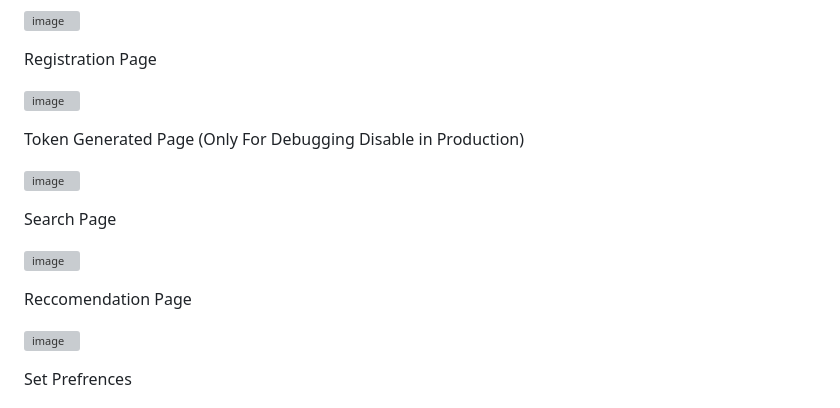
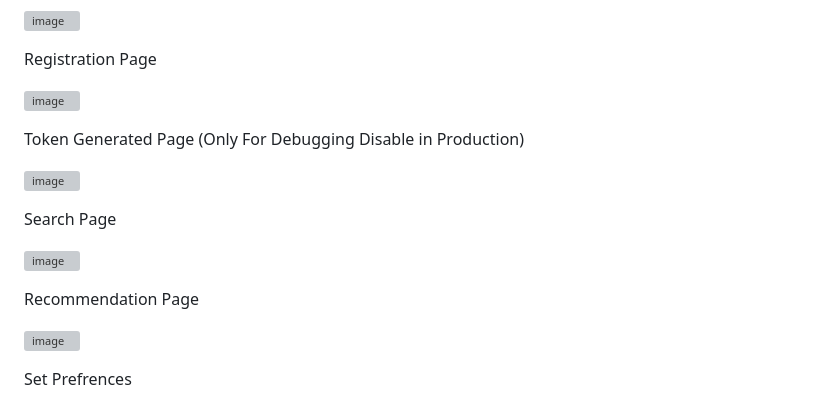
Before and after one commit to cayanide/Anime-Recommendation-System, a Markdown page: README.md, the part around one of its changes. GitHub-like rendering; grey boxes are pictures that could not be loaded.

```diff
--- a/README.md
+++ b/README.md
@@ -176,7 +177,7 @@ Search Page
 
 ![image](https://github.com/user-attachments/assets/c412e663-a8f1-4c0c-94d2-15302575e44b)
 
-Reccomendation Page
+Recommendation Page
 
 ![image](https://github.com/user-attachments/assets/a55b4e79-ec3c-425d-a535-14755d828d46)
 
```
Also changed, not shown: other parts of README.md (+2 -1 lines).
